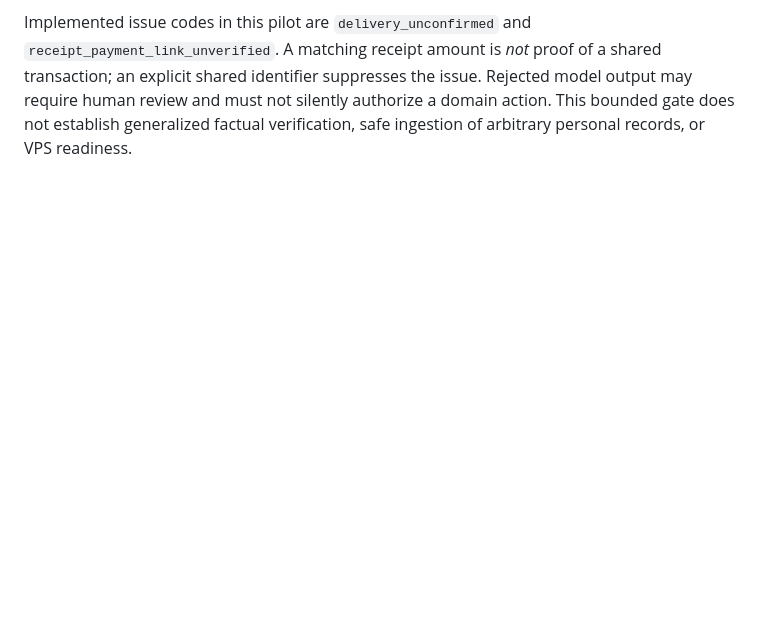
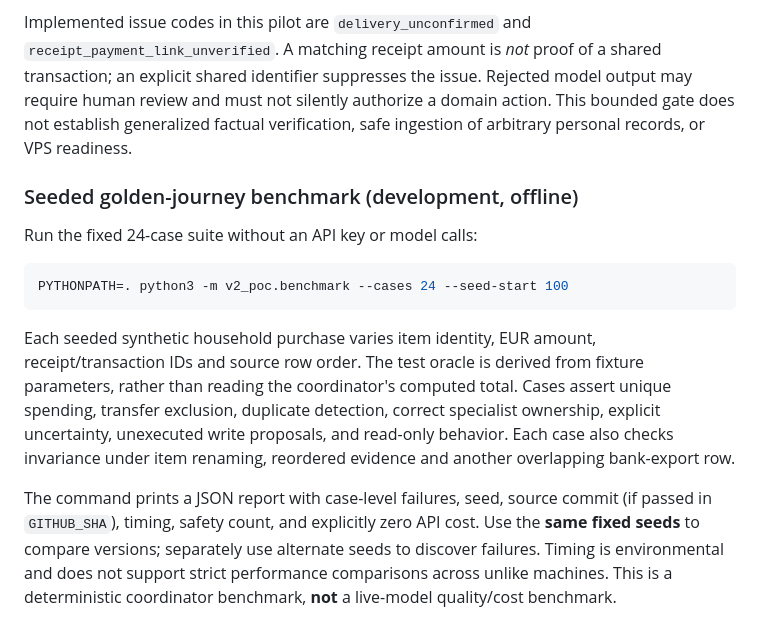
Before and after one commit to Stoqnist/chatgpt-library, a Markdown page: poc/v2/README.md, the part around the change. Rendered like a GitHub page; blank space fills up the shorter version.

Commit message:
docs(v2): document zero-cost fixed-seed golden benchmark

````diff
--- a/poc/v2/README.md
+++ b/poc/v2/README.md
@@ -96,3 +96,26 @@ of a shared transaction; an explicit shared identifier suppresses the issue.
 Rejected model output may require human review and must not silently authorize
 a domain action. This bounded gate does not establish generalized factual
 verification, safe ingestion of arbitrary personal records, or VPS readiness.
+
+### Seeded golden-journey benchmark (development, offline)
+
+Run the fixed 24-case suite without an API key or model calls:
+
+```bash
+PYTHONPATH=. python3 -m v2_poc.benchmark --cases 24 --seed-start 100
+```
+
+Each seeded synthetic household purchase varies item identity, EUR amount,
+receipt/transaction IDs and source row order. The test oracle is derived from
+fixture parameters, rather than reading the coordinator's computed total.
+Cases assert unique spending, transfer exclusion, duplicate detection,
+correct specialist ownership, explicit uncertainty, unexecuted write proposals,
+and read-only behavior. Each case also checks invariance under item renaming,
+reordered evidence and another overlapping bank-export row.
+
+The command prints a JSON report with case-level failures, seed, source commit
+(if passed in `GITHUB_SHA`), timing, safety count, and explicitly zero API cost.
+Use the **same fixed seeds** to compare versions; separately use alternate seeds
+to discover failures. Timing is environmental and does not support strict
+performance comparisons across unlike machines. This is a deterministic
+coordinator benchmark, **not** a live-model quality/cost benchmark.
````
